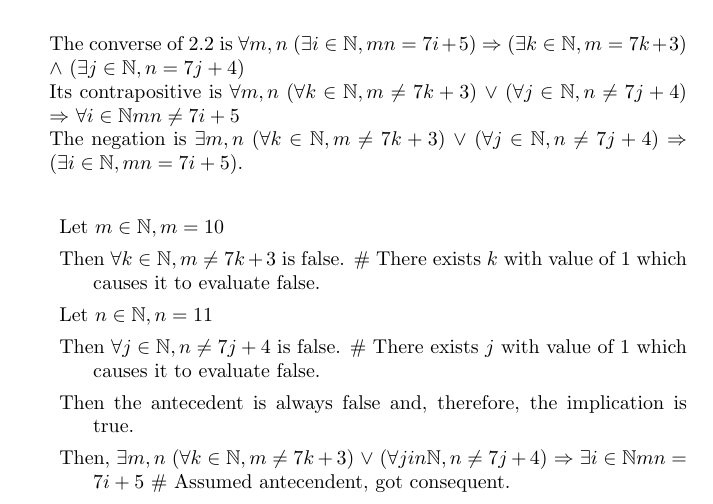
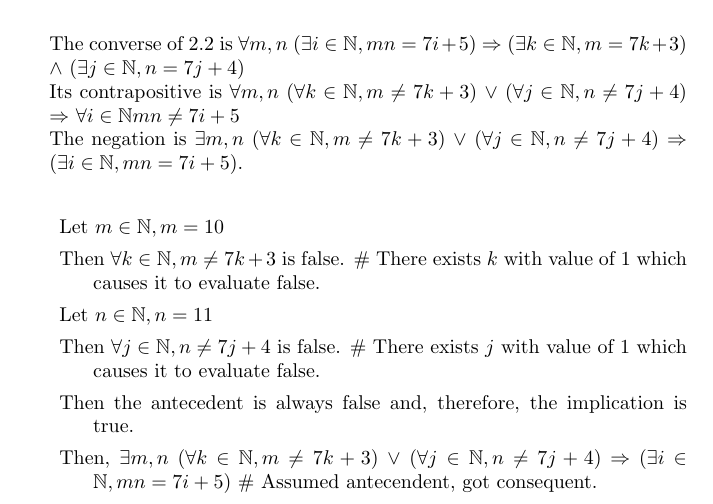
Before and after one commit to connor4312/CSC165, a LaTeX problem sheet (assignment.tex): part of page 4 of 4, cut so that both start at the same text. Compiled offline with pdfLaTeX.

Commit message:
Fixed line + paranthesis

```diff
--- a/assignment.tex
+++ b/assignment.tex
@@ -173,7 +173,7 @@ The negation is $\exists m,n$ ($\forall k \in \mathbb{N}, m \neq 7k + 3$) $\vee$
 			\item Then $\forall j \in \mathbb{N}, n \neq 7j + 4$ is false. \# There exists $j$ with value of 1 which causes it to evaluate false.
 			\item Then the antecedent is always false and, therefore, the implication is true.
 
-		\item Then, $\exists m,n$ ($\forall k \in \mathbb{N}, m \neq 7k + 3$) $\vee$ ($\forall j in \mathbb{N}, n \neq 7j + 4$) $\Rightarrow$ $\exists i \in \mathbb{N} mn = 7i + 5$ \# Assumed antecendent, got consequent.
+		\item Then, $\exists m,n$ ($\forall k \in \mathbb{N}, m \neq 7k + 3$) $\vee$ ($\forall j \in \mathbb{N}, n \neq 7j + 4$) $\Rightarrow$ ($\exists i \in \mathbb{N}, mn = 7i + 5$) \# Assumed antecendent, got consequent.
 		\end{description}
 
 \end{enumerate}
```
